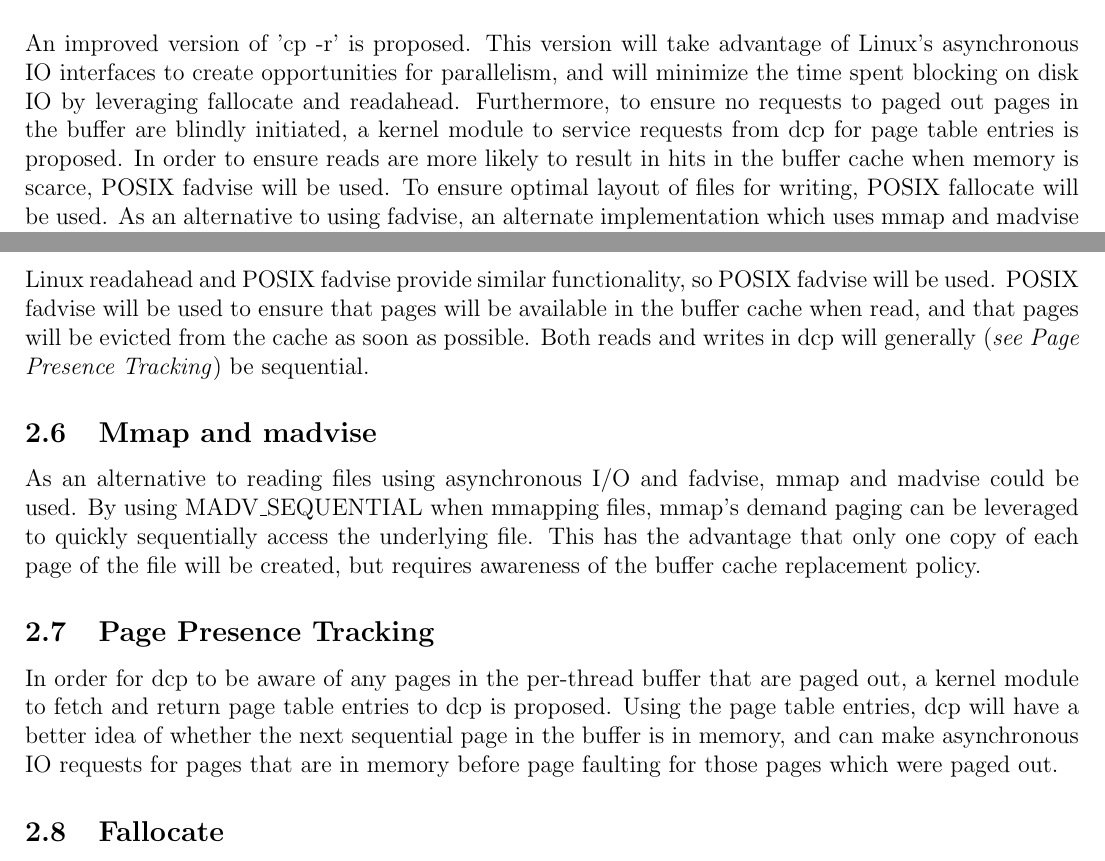
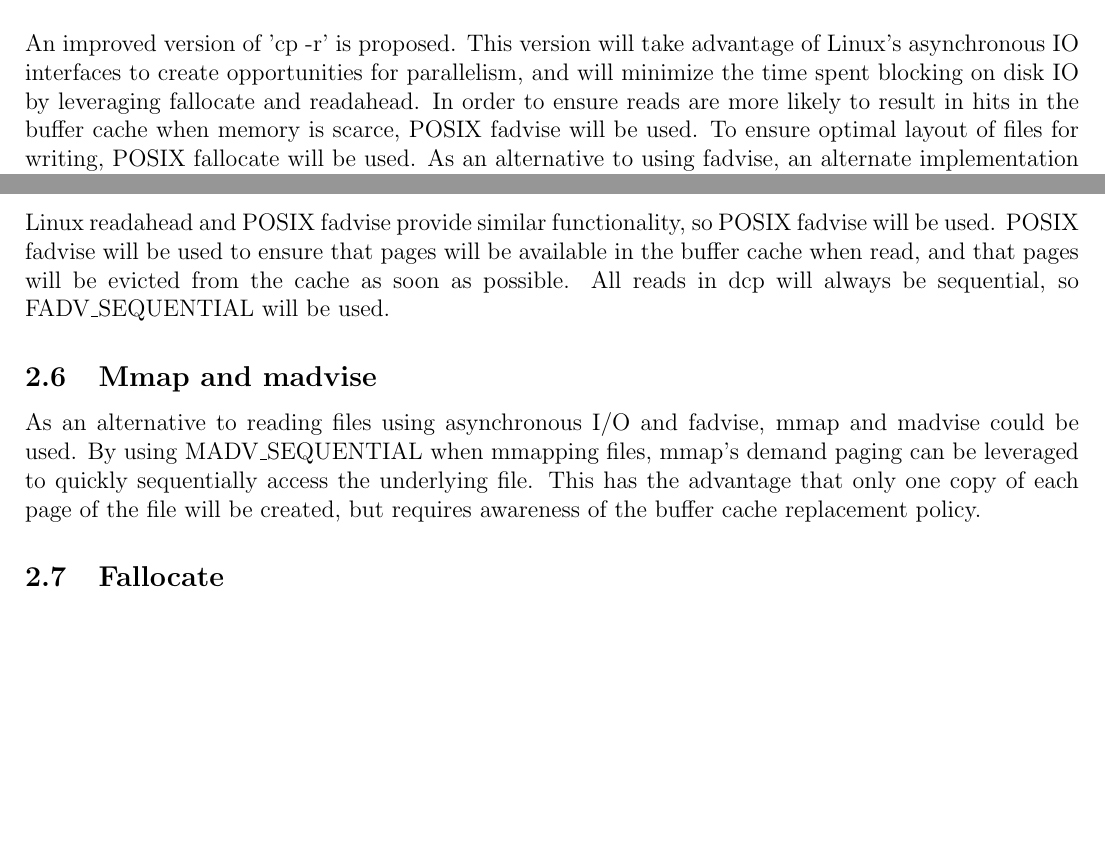
Before and after one commit to Thomas-Kim/dcp, a LaTeX document (proposal/proposal.tex): two parts of pages 1 and 2 of 3, joined at a grey line, cut so that both start at the same text, the shorter picture padded with empty space. Compiled offline with pdfLaTeX.

Commit message:
Kernel module information removed, second draft complete

```diff
--- a/proposal/proposal.tex
+++ b/proposal/proposal.tex
@@ -36,9 +36,7 @@
 An improved version of 'cp -r' is proposed.
 This version will take advantage of Linux's asynchronous IO interfaces to create
 opportunities for parallelism, and will minimize the time spent blocking on disk
-IO by leveraging fallocate and readahead. Furthermore, to ensure no requests to
-paged out pages in the buffer are blindly initiated, a kernel module to service
-requests from dcp for page table entries is proposed. In order to ensure reads
+IO by leveraging fallocate and readahead. In order to ensure reads
 are more likely to result in hits in the buffer cache when memory is scarce, POSIX
 fadvise will be used. To ensure optimal layout of files for writing, POSIX
 fallocate will be used. As an alternative to using fadvise, an alternate
@@ -103,8 +101,8 @@ Linux readahead and POSIX fadvise provide similar functionality,
 so POSIX fadvise will be used.
 POSIX fadvise will be used to ensure that pages will be available
 in the buffer cache when read, and that pages will be evicted from
-the cache as soon as possible. Both reads and writes in dcp will
-generally (\textit{see Page Presence Tracking}) be sequential.
+the cache as soon as possible. All reads in dcp will
+always be sequential, so FADV\_SEQUENTIAL will be used.
 
 \subsection{Mmap and madvise}
 As an alternative to reading files using asynchronous I/O and fadvise,
@@ -113,14 +111,6 @@ files, mmap's demand paging can be leveraged to quickly sequentially access
 the underlying file. This has the advantage that only one copy of each
 page of the file will be created, but requires awareness of the buffer
 cache replacement policy.
-
-\subsection{Page Presence Tracking}
-In order for dcp to be aware of any pages in the per-thread buffer that
-are paged out, a kernel module to fetch and return page table entries to
-dcp is proposed. Using the page table entries, dcp will have a better
-idea of whether the next sequential page in the buffer is in memory,
-and can make asynchronous IO requests for pages that are in memory
-before page faulting for those pages which were paged out.
 
 \subsection{Fallocate}
 POSIX fallocate will be used to allow the destination filesystem to
```
